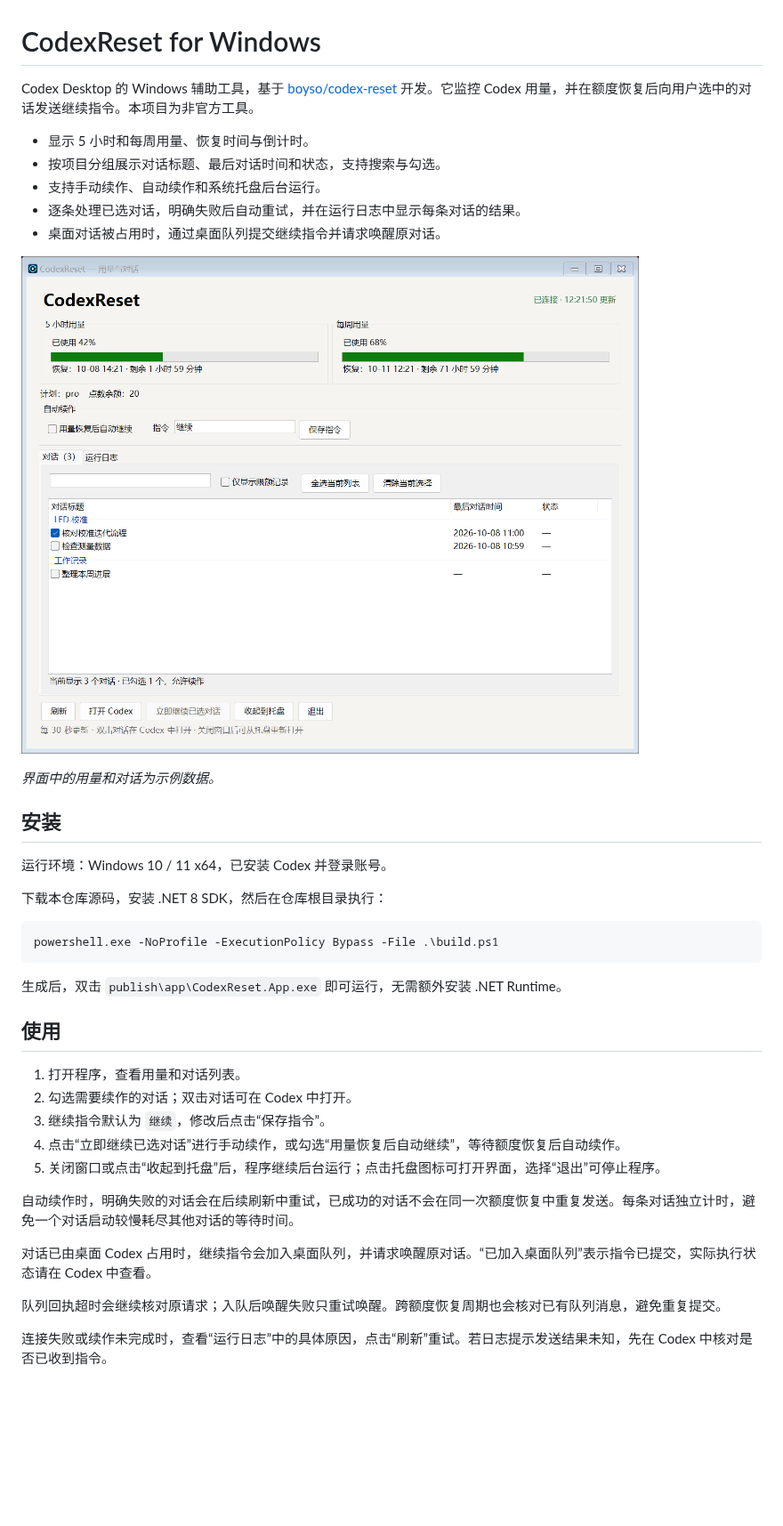
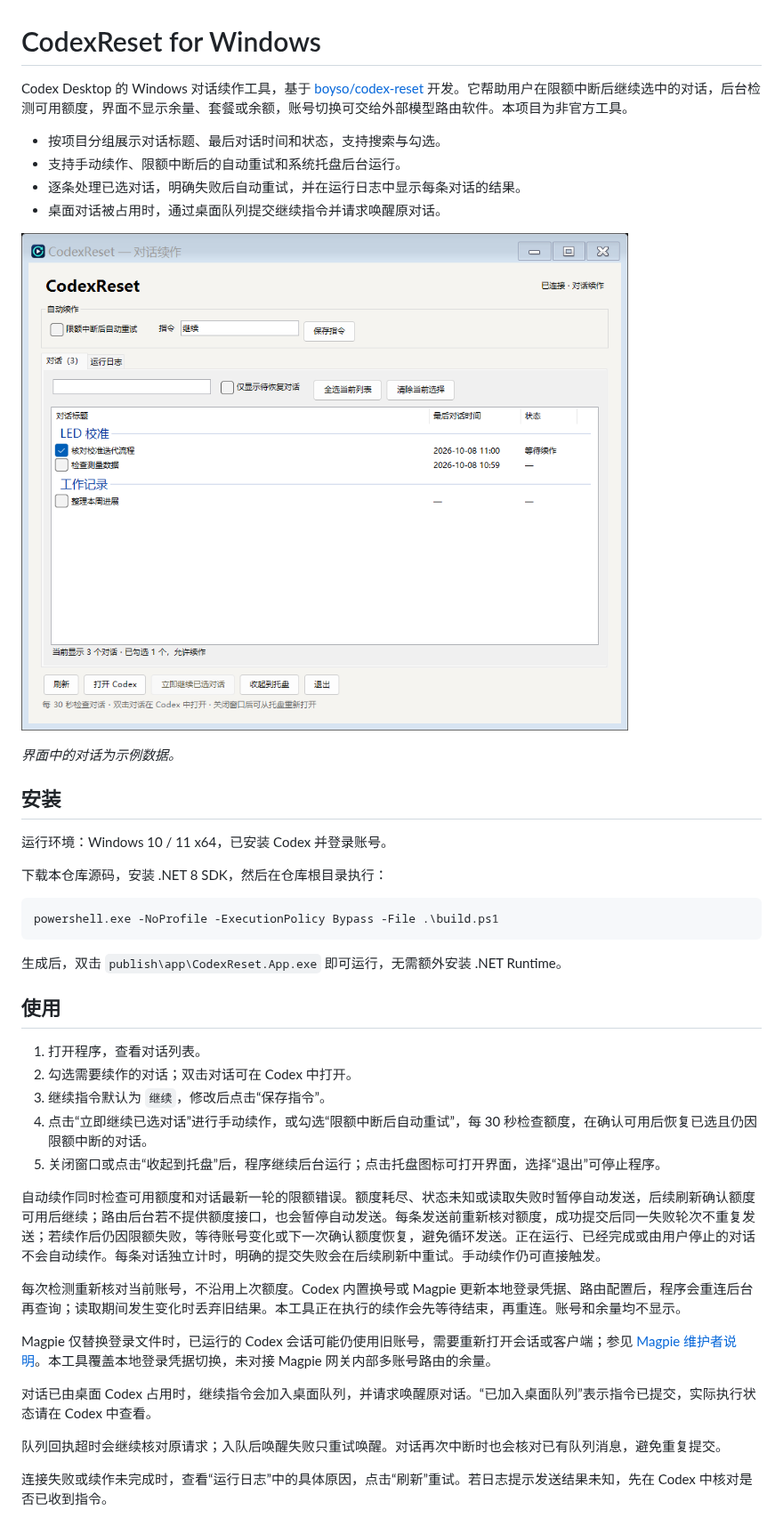
Before and after one commit to Ancho5515/codex-reset-windows, a Markdown page: README.md, the part around the change. Shown at 89% size. GitHub-like rendering; pictures changed too: docs/images/main-window.png; blank space fills up the shorter version.

```diff
--- a/README.md
+++ b/README.md
@@ -1,16 +1,15 @@
 # CodexReset for Windows
 
-Codex Desktop 的 Windows 辅助工具，基于 [boyso/codex-reset](https://github.com/boyso/codex-reset) 开发。它监控 Codex 用量，并在额度恢复后向用户选中的对话发送继续指令。本项目为非官方工具。
+Codex Desktop 的 Windows 对话续作工具，基于 [boyso/codex-reset](https://github.com/boyso/codex-reset) 开发。它帮助用户在限额中断后继续选中的对话，后台检测可用额度，界面不显示余量、套餐或余额，账号切换可交给外部模型路由软件。本项目为非官方工具。
 
-- 显示 5 小时和每周用量、恢复时间与倒计时。
 - 按项目分组展示对话标题、最后对话时间和状态，支持搜索与勾选。
-- 支持手动续作、自动续作和系统托盘后台运行。
+- 支持手动续作、限额中断后的自动重试和系统托盘后台运行。
 - 逐条处理已选对话，明确失败后自动重试，并在运行日志中显示每条对话的结果。
 - 桌面对话被占用时，通过桌面队列提交继续指令并请求唤醒原对话。
 
 ![CodexReset Windows 主界面](docs/images/main-window.png)
 
-*界面中的用量和对话为示例数据。*
+*界面中的对话为示例数据。*
 
 ## 安装
 
@@ -26,17 +25,21 @@ powershell.exe -NoProfile -ExecutionPolicy Bypass -File .\build.ps1
 
 ## 使用
 
-1. 打开程序，查看用量和对话列表。
+1. 打开程序，查看对话列表。
 2. 勾选需要续作的对话；双击对话可在 Codex 中打开。
 3. 继续指令默认为 `继续`，修改后点击“保存指令”。
-4. 点击“立即继续已选对话”进行手动续作，或勾选“用量恢复后自动继续”，等待额度恢复后自动续作。
+4. 点击“立即继续已选对话”进行手动续作，或勾选“限额中断后自动重试”，每 30 秒检查额度，在确认可用后恢复已选且仍因限额中断的对话。
 5. 关闭窗口或点击“收起到托盘”后，程序继续后台运行；点击托盘图标可打开界面，选择“退出”可停止程序。
 
-自动续作时，明确失败的对话会在后续刷新中重试，已成功的对话不会在同一次额度恢复中重复发送。每条对话独立计时，避免一个对话启动较慢耗尽其他对话的等待时间。
+自动续作同时检查可用额度和对话最新一轮的限额错误。额度耗尽、状态未知或读取失败时暂停自动发送，后续刷新确认额度可用后继续；路由后台若不提供额度接口，也会暂停自动发送。每条发送前重新核对额度，成功提交后同一失败轮次不重复发送；若续作后仍因限额失败，等待账号变化或下一次确认额度恢复，避免循环发送。正在运行、已经完成或由用户停止的对话不会自动续作。每条对话独立计时，明确的提交失败会在后续刷新中重试。手动续作仍可直接触发。
+
+每次检测重新核对当前账号，不沿用上次额度。Codex 内置换号或 Magpie 更新本地登录凭据、路由配置后，程序会重连后台再查询；读取期间发生变化时丢弃旧结果。本工具正在执行的续作会先等待结束，再重连。账号和余量均不显示。
+
+Magpie 仅替换登录文件时，已运行的 Codex 会话可能仍使用旧账号，需要重新打开会话或客户端；参见 [Magpie 维护者说明](https://github.com/yetone/magpie/issues/1907#issuecomment-6139799327)。本工具覆盖本地登录凭据切换，未对接 Magpie 网关内部多账号路由的余量。
 
 对话已由桌面 Codex 占用时，继续指令会加入桌面队列，并请求唤醒原对话。“已加入桌面队列”表示指令已提交，实际执行状态请在 Codex 中查看。
 
-队列回执超时会继续核对原请求；入队后唤醒失败只重试唤醒。跨额度恢复周期也会核对已有队列消息，避免重复提交。
+队列回执超时会继续核对原请求；入队后唤醒失败只重试唤醒。对话再次中断时也会核对已有队列消息，避免重复提交。
 
 连接失败或续作未完成时，查看“运行日志”中的具体原因，点击“刷新”重试。若日志提示发送结果未知，先在 Codex 中核对是否已收到指令。
 
```
Also changed, not shown: docs/PARITY.md (+18 -27 lines), 17 other files.
